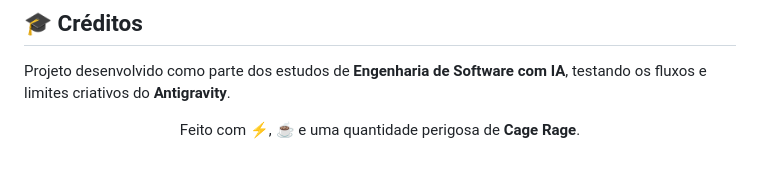
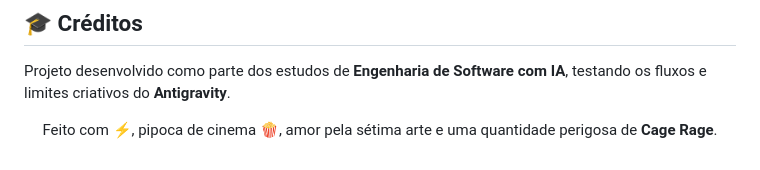
Before and after one commit to Ana-Carolina28/nicolas-cage-fanpage, a Markdown page: README.md, the part around the change. Rendered like a GitHub page.

Commit message:
docs: trocar cafe por pipoca de cinema no readme

```diff
--- a/README.md
+++ b/README.md
@@ -125,5 +125,5 @@ Não precisa rodar `npm install`, nem configurar ambiente Docker ou instalar bib
 Projeto desenvolvido como parte dos estudos de **Engenharia de Software com IA**, testando os fluxos e limites criativos do **Antigravity**.
 
 <p align="center">
-  Feito com ⚡, ☕ e uma quantidade perigosa de <strong>Cage Rage</strong>.
+  Feito com ⚡, pipoca de cinema 🍿, amor pela sétima arte e uma quantidade perigosa de <strong>Cage Rage</strong>.
 </p>
```
